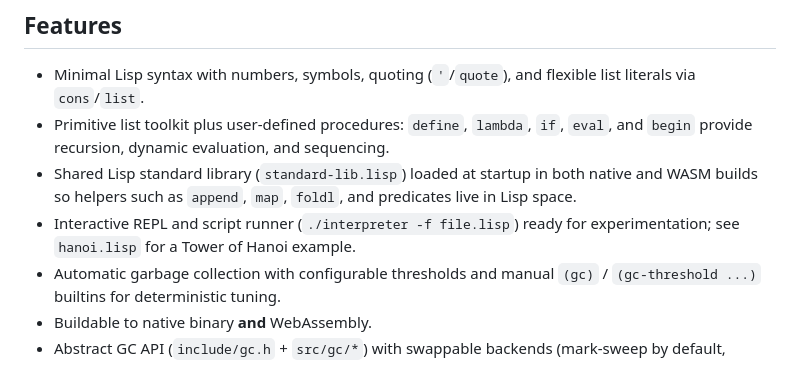
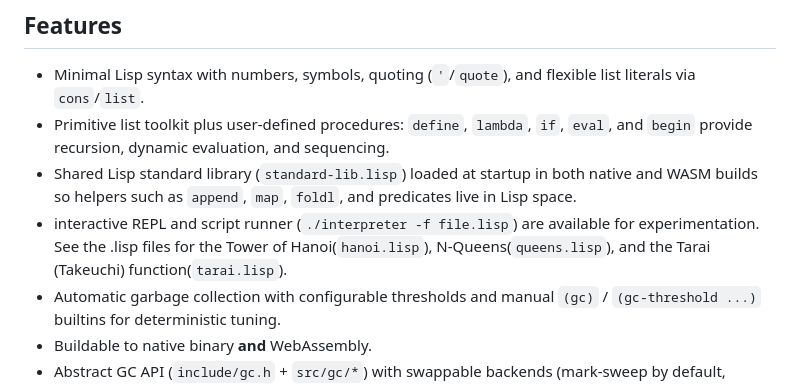
Before and after one commit to miyaichi/Minimalisp, a Markdown page: README.md, the part around the change. Rendered like a GitHub page.

Commit message:
docs: update REPL and script runner description in README, adding new example files.

```diff
--- a/README.md
+++ b/README.md
@@ -27,7 +27,7 @@
 - Minimal Lisp syntax with numbers, symbols, quoting (`'`/`quote`), and flexible list literals via `cons`/`list`.
 - Primitive list toolkit plus user‑defined procedures: `define`, `lambda`, `if`, `eval`, and `begin` provide recursion, dynamic evaluation, and sequencing.
 - Shared Lisp standard library (`standard-lib.lisp`) loaded at startup in both native and WASM builds so helpers such as `append`, `map`, `foldl`, and predicates live in Lisp space.
-- Interactive REPL and script runner (`./interpreter -f file.lisp`) ready for experimentation; see `hanoi.lisp` for a Tower of Hanoi example.
+- interactive REPL and script runner (`./interpreter -f file.lisp`) are available for experimentation. See the .lisp files for the Tower of Hanoi(`hanoi.lisp`), N-Queens(`queens.lisp`), and the Tarai (Takeuchi) function(`tarai.lisp`).
 - Automatic garbage collection with configurable thresholds and manual `(gc)` / `(gc-threshold ...)` builtins for deterministic tuning.
 - Buildable to native binary **and** WebAssembly.
 - Abstract GC API (`include/gc.h` + `src/gc/*`) with swappable backends (mark‑sweep by default, copying GC via `GC_BACKEND=copying`).
```
